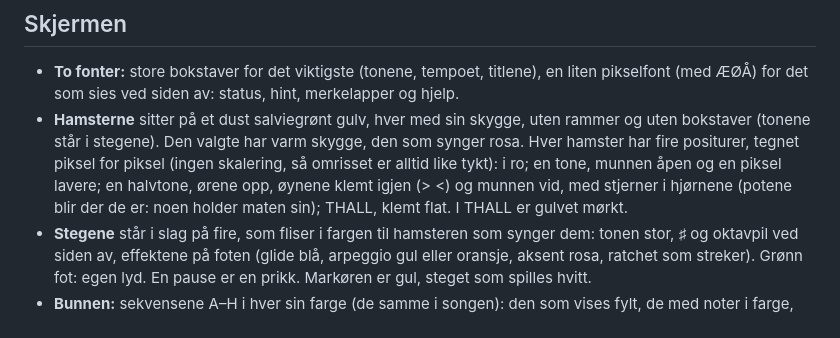
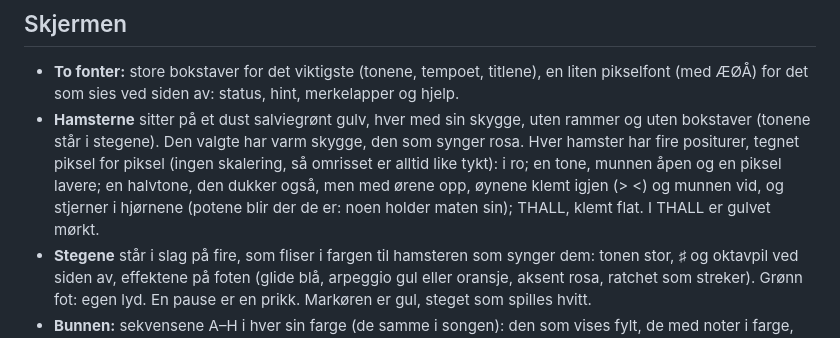
Before and after one commit to joakimskurk/fm1hamstersynth, a Markdown page: README.md, the part around the change. GitHub-like rendering.

```diff
--- a/README.md
+++ b/README.md
@@ -129,8 +129,8 @@ venstre hjørne. Hver figurpiksel er 2×2 skjermpiksler, som logoen og teksten.
 - **Hamsterne** sitter på et dust salviegrønt gulv, hver med sin skygge, uten rammer og uten bokstaver (tonene står i
   stegene). Den valgte har varm skygge, den som synger rosa. Hver hamster har fire positurer, tegnet piksel for piksel
   (ingen skalering, så omrisset er alltid like tykt): i ro; en tone, munnen åpen og en piksel lavere; en halvtone,
-  ørene opp, øynene klemt igjen (> <) og munnen vid, med stjerner i hjørnene (potene blir der de er: noen holder
-  maten sin); THALL, klemt flat. I THALL er gulvet mørkt.
+  den dukker også, men med ørene opp, øynene klemt igjen (> <) og munnen vid, og stjerner i hjørnene (potene blir der
+  de er: noen holder maten sin); THALL, klemt flat. I THALL er gulvet mørkt.
 - **Stegene** står i slag på fire, som fliser i fargen til hamsteren som synger dem: tonen stor, ♯ og oktavpil ved
   siden av, effektene på foten (glide blå, arpeggio gul eller oransje, aksent rosa, ratchet som streker). Grønn fot: egen
   lyd. En pause er en prikk. Markøren er gul, steget som spilles hvitt.
```
Also changed, not shown: docs/screens/ham-strip.png, 3 other files.
